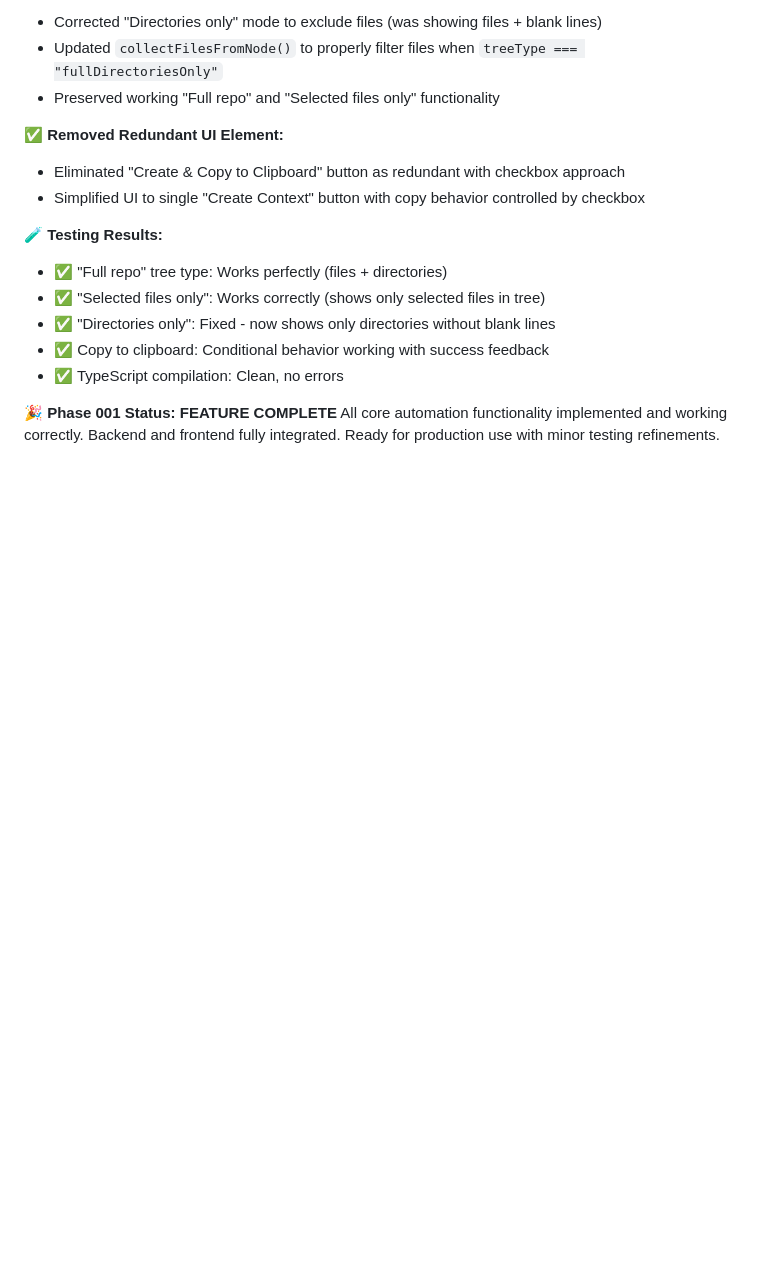
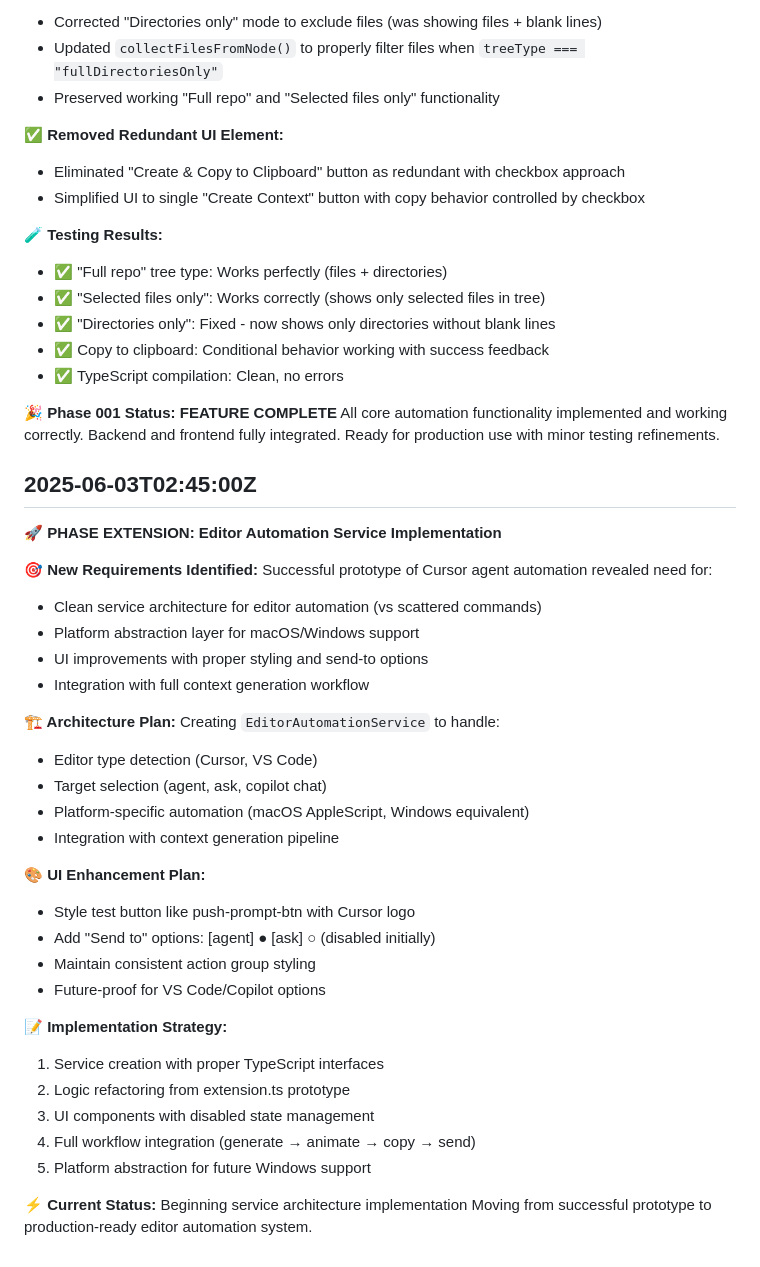
Before and after one commit to backnotprop/prompt-tower, a Markdown page: _context/phase-001-log.md, the part around the change. Drawn GitHub-style; blank space fills up the shorter version.

Commit message:
beginning editor automation

```diff
--- a/_context/phase-001-log.md
+++ b/_context/phase-001-log.md
@@ -217,3 +217,37 @@ Successfully resolved all remaining backend integration issues:
 
 **🎉 Phase 001 Status: FEATURE COMPLETE**
 All core automation functionality implemented and working correctly. Backend and frontend fully integrated. Ready for production use with minor testing refinements.
+
+## 2025-06-03T02:45:00Z
+
+🚀 **PHASE EXTENSION: Editor Automation Service Implementation**
+
+**🎯 New Requirements Identified:**
+Successful prototype of Cursor agent automation revealed need for:
+- Clean service architecture for editor automation (vs scattered commands)
+- Platform abstraction layer for macOS/Windows support
+- UI improvements with proper styling and send-to options
+- Integration with full context generation workflow
+
+**🏗️ Architecture Plan:**
+Creating `EditorAutomationService` to handle:
+- Editor type detection (Cursor, VS Code)
+- Target selection (agent, ask, copilot chat)
+- Platform-specific automation (macOS AppleScript, Windows equivalent)
+- Integration with context generation pipeline
+
+**🎨 UI Enhancement Plan:**
+- Style test button like push-prompt-btn with Cursor logo
+- Add "Send to" options: [agent] ● [ask] ○ (disabled initially)
+- Maintain consistent action group styling
+- Future-proof for VS Code/Copilot options
+
+**📝 Implementation Strategy:**
+1. Service creation with proper TypeScript interfaces
+2. Logic refactoring from extension.ts prototype
+3. UI components with disabled state management
+4. Full workflow integration (generate → animate → copy → send)
+5. Platform abstraction for future Windows support
+
+**⚡ Current Status:** Beginning service architecture implementation
+Moving from successful prototype to production-ready editor automation system.
```
Also changed, not shown: media/cursor.png (added), 2 other files.
